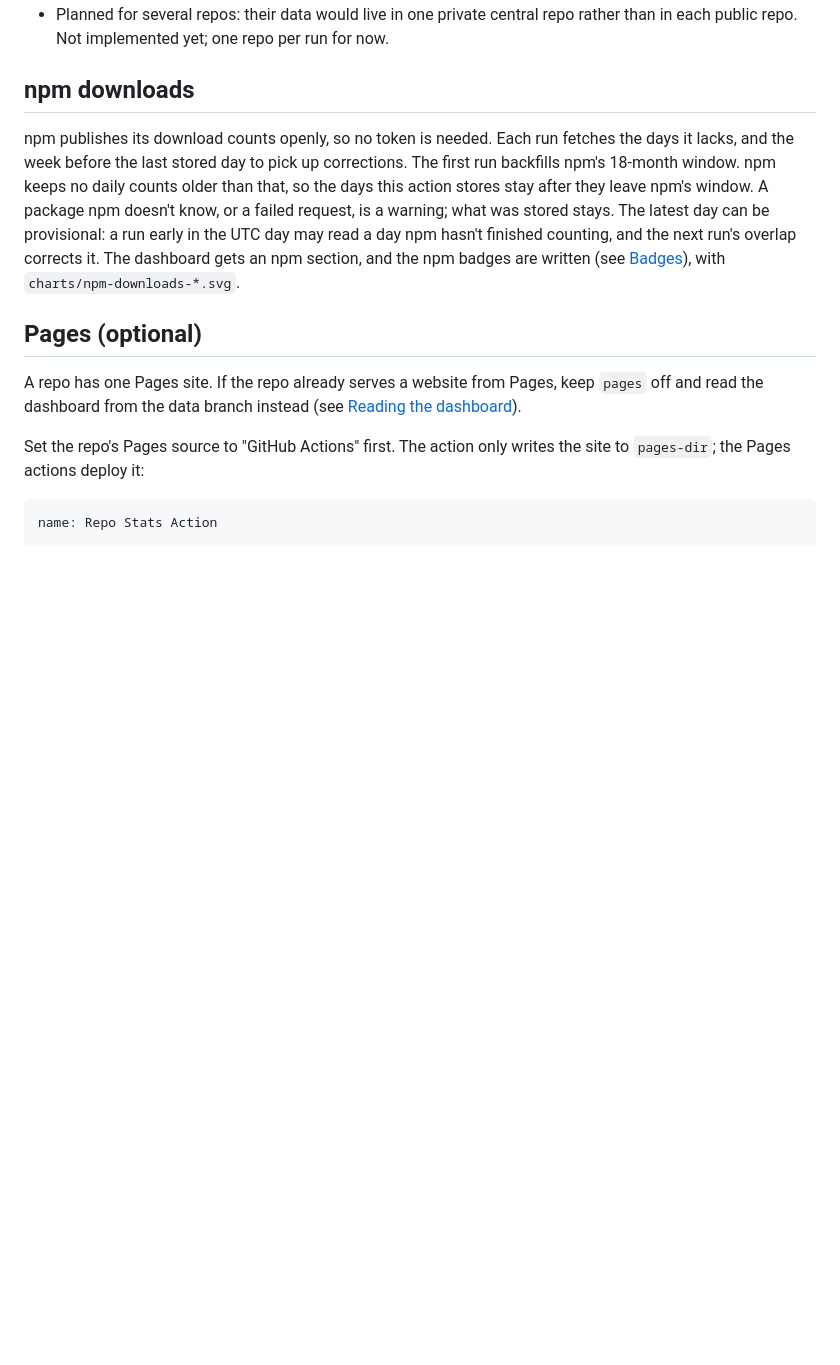
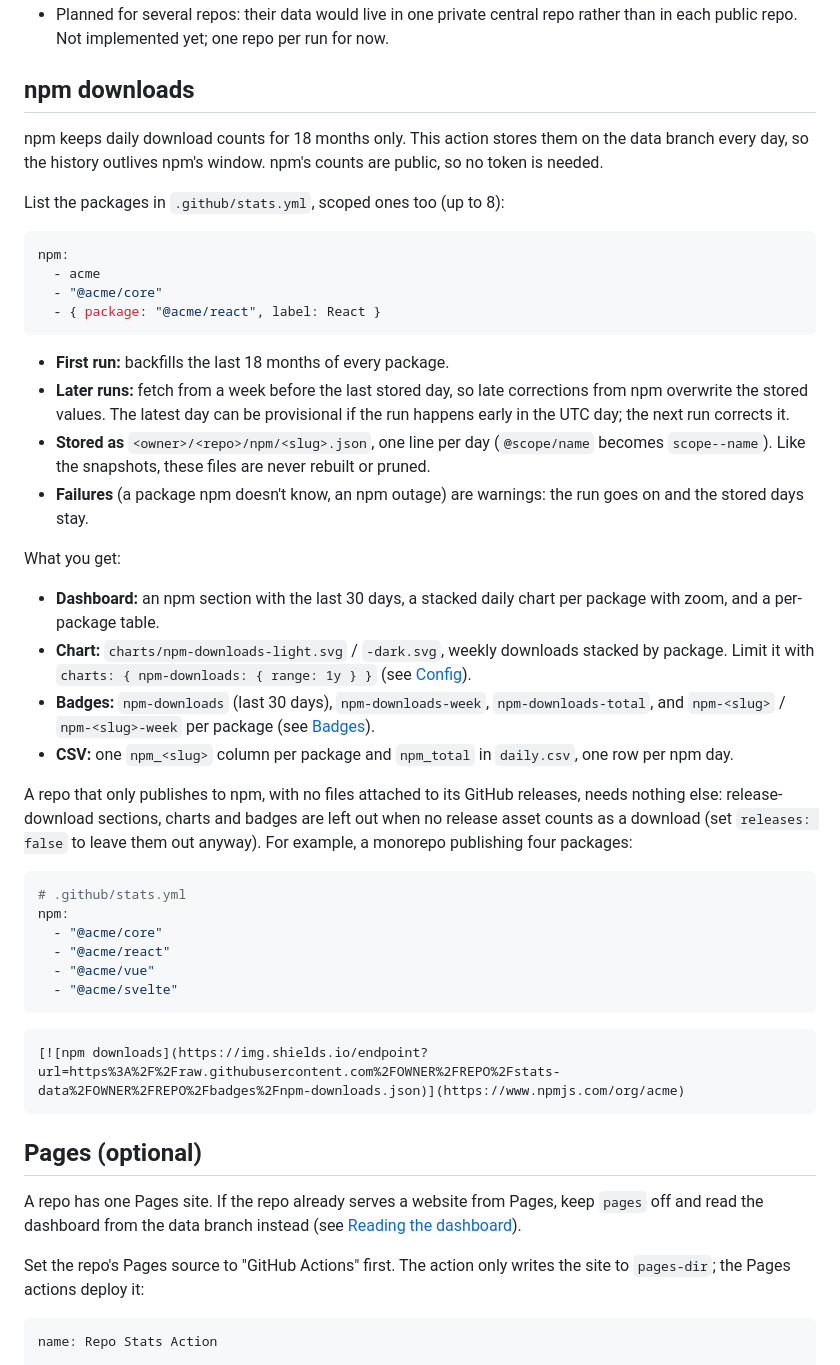
Before and after one commit to elboletaire/github-stats-action, a Markdown page: README.md, the part around the change. Drawn GitHub-style; blank space fills up the shorter version.

Commit message:
docs: explain the npm downloads with examples

````diff
--- a/README.md
+++ b/README.md
@@ -73,7 +73,43 @@ Traffic is collected only with `traffic: true`. The daily views and clones are m
 
 ## npm downloads
 
-npm publishes its download counts openly, so no token is needed. Each run fetches the days it lacks, and the week before the last stored day to pick up corrections. The first run backfills npm's 18-month window. npm keeps no daily counts older than that, so the days this action stores stay after they leave npm's window. A package npm doesn't know, or a failed request, is a warning; what was stored stays. The latest day can be provisional: a run early in the UTC day may read a day npm hasn't finished counting, and the next run's overlap corrects it. The dashboard gets an npm section, and the npm badges are written (see [Badges](#badges)), with `charts/npm-downloads-*.svg`.
+npm keeps daily download counts for 18 months only. This action stores them on the data branch every day, so the history outlives npm's window. npm's counts are public, so no token is needed.
+
+List the packages in `.github/stats.yml`, scoped ones too (up to 8):
+
+```yaml
+npm:
+  - acme
+  - "@acme/core"
+  - { package: "@acme/react", label: React }
+```
+
+- **First run:** backfills the last 18 months of every package.
+- **Later runs:** fetch from a week before the last stored day, so late corrections from npm overwrite the stored values. The latest day can be provisional if the run happens early in the UTC day; the next run corrects it.
+- **Stored as** `<owner>/<repo>/npm/<slug>.json`, one line per day (`@scope/name` becomes `scope--name`). Like the snapshots, these files are never rebuilt or pruned.
+- **Failures** (a package npm doesn't know, an npm outage) are warnings: the run goes on and the stored days stay.
+
+What you get:
+
+- **Dashboard:** an npm section with the last 30 days, a stacked daily chart per package with zoom, and a per-package table.
+- **Chart:** `charts/npm-downloads-light.svg` / `-dark.svg`, weekly downloads stacked by package. Limit it with `charts: { npm-downloads: { range: 1y } }` (see [Config](#config)).
+- **Badges:** `npm-downloads` (last 30 days), `npm-downloads-week`, `npm-downloads-total`, and `npm-<slug>` / `npm-<slug>-week` per package (see [Badges](#badges)).
+- **CSV:** one `npm_<slug>` column per package and `npm_total` in `daily.csv`, one row per npm day.
+
+A repo that only publishes to npm, with no files attached to its GitHub releases, needs nothing else: release-download sections, charts and badges are left out when no release asset counts as a download (set `releases: false` to leave them out anyway). For example, a monorepo publishing four packages:
+
+```yaml
+# .github/stats.yml
+npm:
+  - "@acme/core"
+  - "@acme/react"
+  - "@acme/vue"
+  - "@acme/svelte"
+```
+
+```markdown
+[![npm downloads](https://img.shields.io/endpoint?url=https%3A%2F%2Fraw.githubusercontent.com%2FOWNER%2FREPO%2Fstats-data%2FOWNER%2FREPO%2Fbadges%2Fnpm-downloads.json)](https://www.npmjs.com/org/acme)
+```
 
 ## Pages (optional)
 
````
